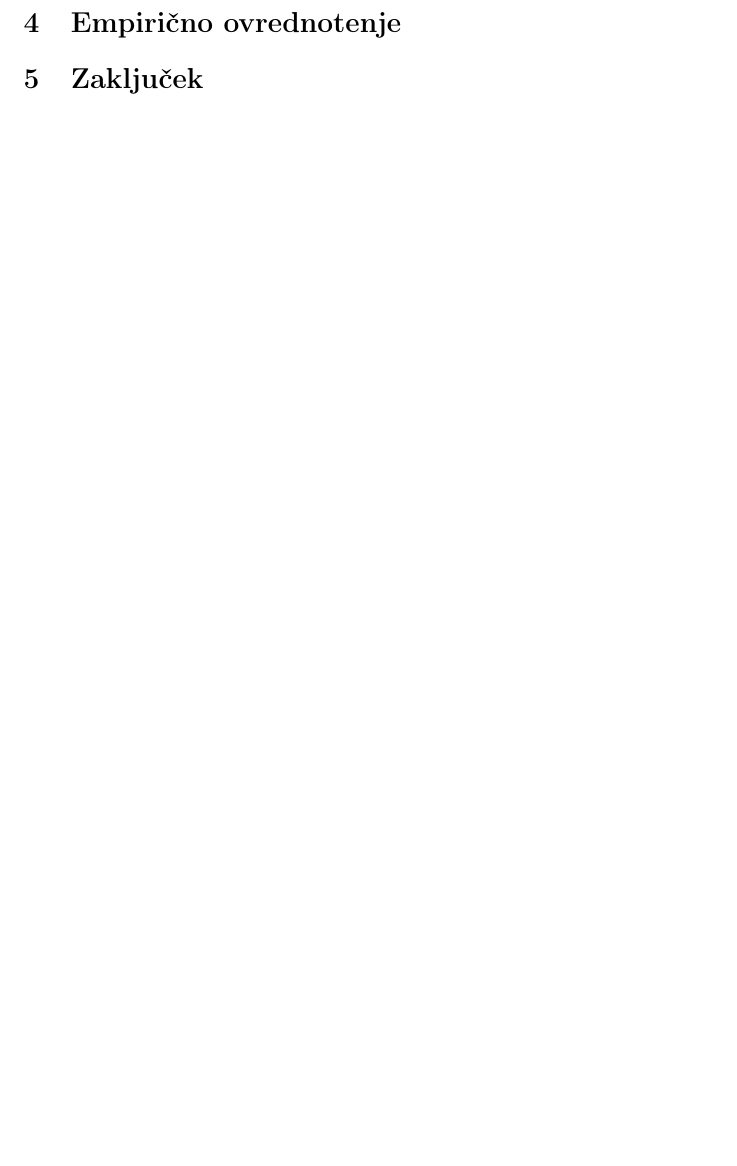
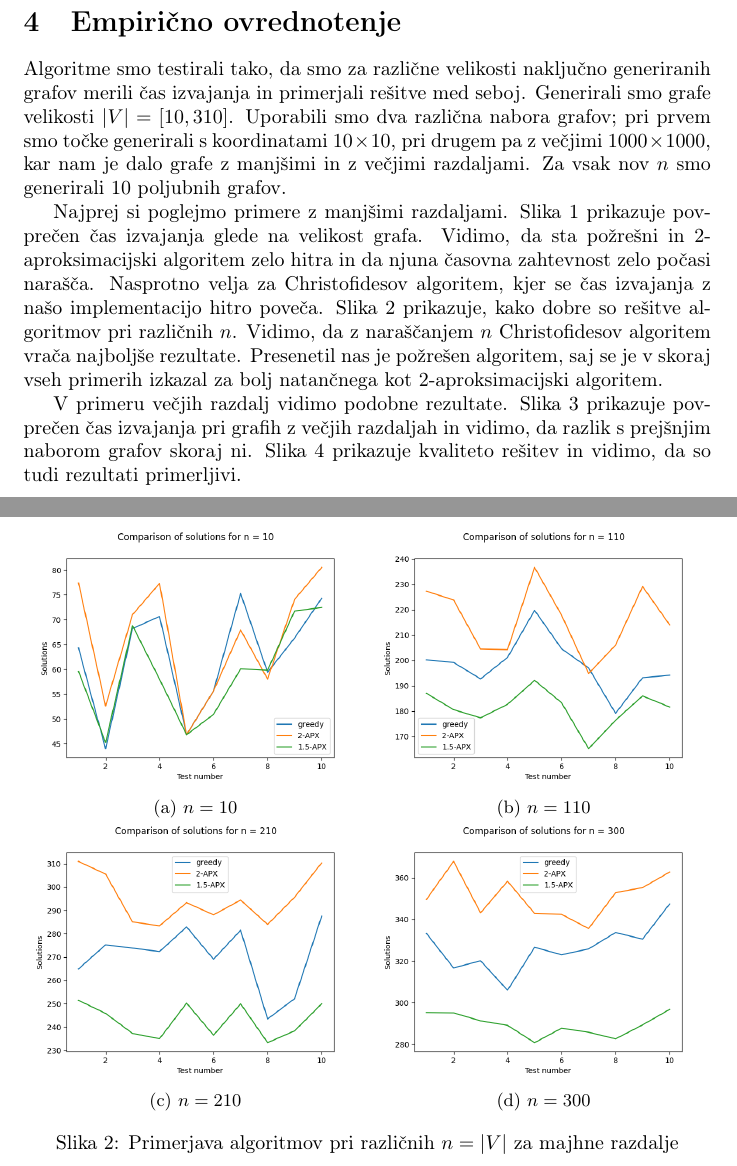
Before and after one commit to habjanlovro/ana-dn3, a LaTeX document (docs/porocilo.tex): part of the page before the commit and two parts of pages 2 and 3 of 5 after it, the two joined at a grey line, cut so that both start at the same text, the shorter picture padded with empty space. Compiled offline with pdfLaTeX.

Commit message:
Add report and figures.

```diff
--- a/docs/porocilo.tex
+++ b/docs/porocilo.tex
@@ -13,6 +13,8 @@
 \usepackage{listingsutf8}
 \lstset{literate={č}{{\v c}}1 {š}{{\v s}}1 {ž}{{\v z}}1}
 
+\usepackage{caption}
+\usepackage{subcaption}
 
 \title{Praktično delo III}
 \author{Lovro Habjan}
@@ -30,3 +61,24 @@
 
 \section{Empirično ovrednotenje}
 
+Algoritme smo testirali tako, da smo za različne velikosti naključno generiranih
+grafov merili čas izvajanja in primerjali rešitve med seboj. Generirali smo
+grafe velikosti $|V| = [10, 310]$. Uporabili smo dva različna nabora grafov; pri
+prvem smo točke generirali s koordinatami $10 \times 10$, pri drugem pa z
+večjimi $1000 \times 1000$, kar nam je dalo grafe z manjšimi in z večjimi
+razdaljami. Za vsak nov $n$ smo generirali 10 poljubnih grafov.
+
+Najprej si poglejmo primere z manjšimi razdaljami. Slika~\ref{fig:time10}
+prikazuje povprečen čas izvajanja glede na velikost grafa. Vidimo, da sta
+požrešni in 2-aproksimacijski algoritem zelo hitra in da njuna časovna
+zahtevnost zelo počasi narašča. Nasprotno velja za Christofidesov algoritem,
+kjer se čas izvajanja z našo implementacijo hitro
+poveča. Slika~\ref{fig:rezultati10} prikazuje, kako dobre so rešitve algoritmov
+pri različnih $n$. Vidimo, da z naraščanjem $n$ Christofidesov algoritem vrača
+najboljše rezultate. Presenetil nas je požrešen algoritem, saj se je v skoraj
+vseh primerih izkazal za bolj natančnega kot 2-aproksimacijski algoritem.
+
+V primeru večjih razdalj vidimo podobne rezultate. Slika~\ref{fig:time1000}
+prikazuje povprečen čas izvajanja pri grafih z večjih razdaljah in vidimo, da
+razlik s prejšnjim naborom grafov skoraj ni. Slika~\ref{fig:rezultati1000}
+prikazuje kvaliteto rešitev in vidimo, da so tudi rezultati primerljivi.
@@ -32,0 +90,29 @@
+	\label{fig:time10}
+\end{figure}
+
+\begin{figure}
+	\begin{subfigure}{0.5\textwidth}
+		\includegraphics[width=\textwidth]{figs/results10-1.png}
+		\caption{$n = 10$}
+		\label{fig:rezultat10-1}
+	\end{subfigure}
+	\begin{subfigure}{0.5\textwidth}
+		\centering
+		\includegraphics[width=\textwidth]{figs/results10-2.png}
+		\caption{$n = 110$}
+		\label{fig:rezultat10-2}
+	\end{subfigure}
+	\newline
+	\begin{subfigure}{0.5\textwidth}
+		\centering
+		\includegraphics[width=\textwidth]{figs/results10-3.png}
+		\caption{$n = 210$}
+		\label{fig:rezultat10-3}
+	\end{subfigure}
+	\begin{subfigure}{0.5\textwidth}
+		\centering
+		\includegraphics[width=\textwidth]{figs/results10-4.png}
+		\caption{$n = 300$}
+		\label{fig:rezultat10-4}
+	\end{subfigure}
+	\caption{Primerjava algoritmov pri različnih $n = |V|$ za majhne razdalje}
```
Also changed, not shown: docs/figs/results10-1.png (added), docs/figs/results10-2.png (added), docs/figs/results10-3.png (added), docs/figs/results10-4.png (added), docs/figs/results1000-1.png (added), docs/figs/results1000-2.png (added), docs/figs/results1000-3.png (added), docs/figs/results1000-4.png (added), docs/figs/time10.png (added), docs/figs/time1000.png (added), docs/porocilo.tex (82 more changed lines).
